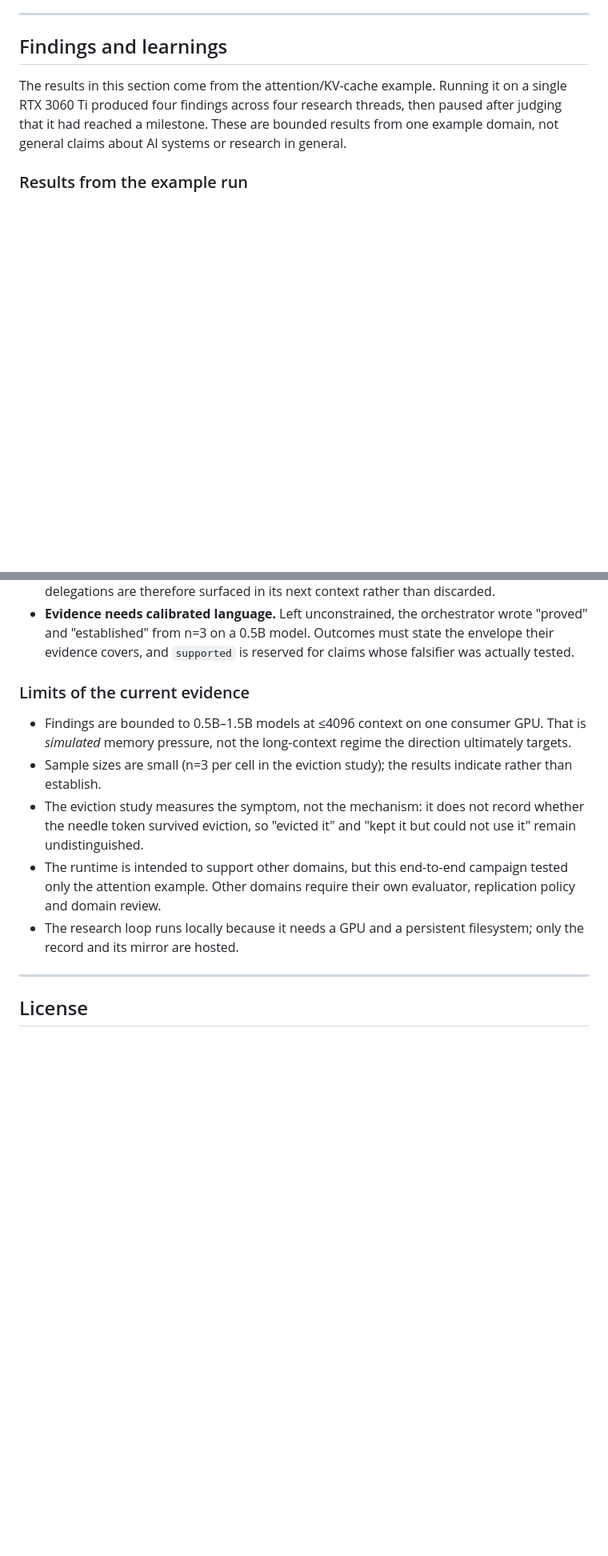
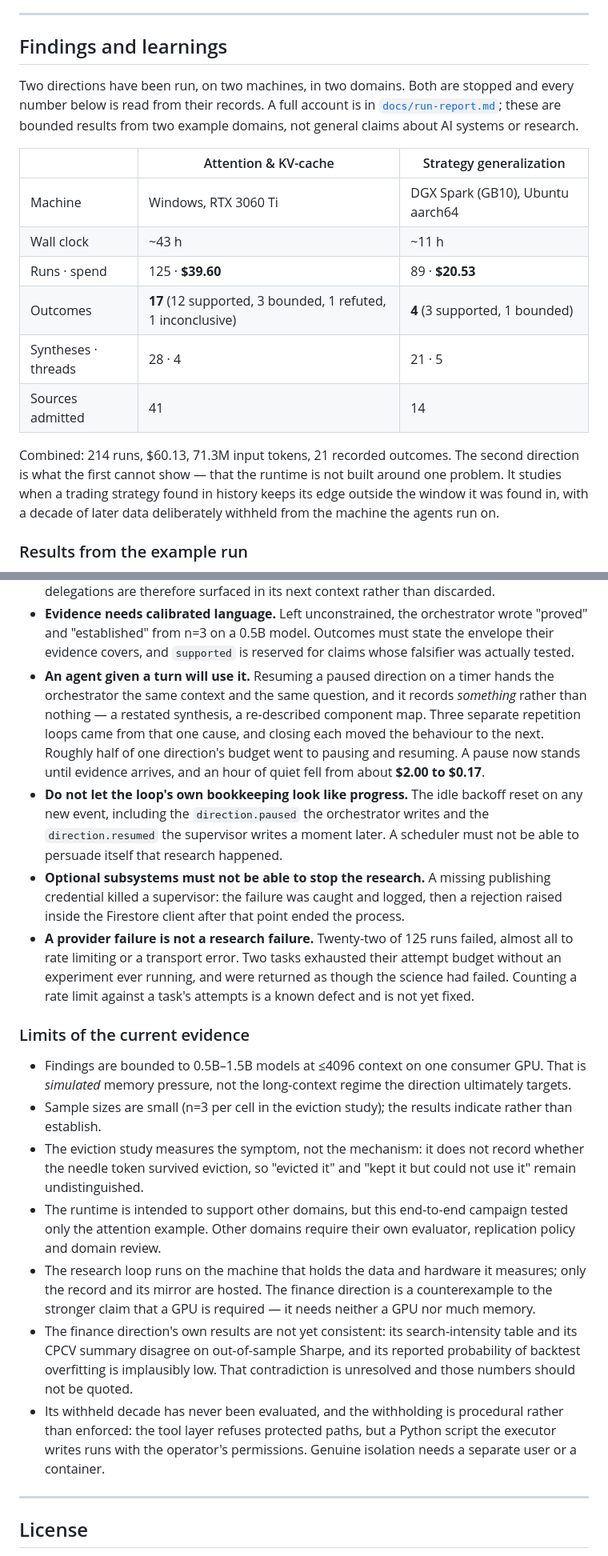
Before and after one commit to iamyanbo/CURI, a Markdown page: README.md, 2 parts joined by grey strips. Shown at 80% size. GitHub-like rendering; blank space fills up the shorter version.

```diff
--- a/README.md
+++ b/README.md
@@ -429,10 +429,23 @@ enforce this.
 
 ## Findings and learnings
 
-The results in this section come from the attention/KV-cache example. Running it on a single RTX
-3060 Ti produced four findings across four research threads, then paused after judging that it had
-reached a milestone. These are bounded results from one example domain, not general claims about
-AI systems or research in general.
+Two directions have been run, on two machines, in two domains. Both are stopped and every number
+below is read from their records. A full account is in [`docs/run-report.md`](docs/run-report.md);
+these are bounded results from two example domains, not general claims about AI systems or research.
+
+| | Attention & KV-cache | Strategy generalization |
+|---|---|---|
+| Machine | Windows, RTX 3060 Ti | DGX Spark (GB10), Ubuntu aarch64 |
+| Wall clock | ~43 h | ~11 h |
+| Runs · spend | 125 · **$39.60** | 89 · **$20.53** |
+| Outcomes | **17** (12 supported, 3 bounded, 1 refuted, 1 inconclusive) | **4** (3 supported, 1 bounded) |
+| Syntheses · threads | 28 · 4 | 21 · 5 |
+| Sources admitted | 41 | 14 |
+
+Combined: 214 runs, $60.13, 71.3M input tokens, 21 recorded outcomes. The second direction is what
+the first cannot show — that the runtime is not built around one problem. It studies when a trading
+strategy found in history keeps its edge outside the window it was found in, with a decade of later
+data deliberately withheld from the machine the agents run on.
 
 ### Results from the example run
 
@@ -497,6 +531,23 @@ already in the literature remains an open question about scale.
 - **Evidence needs calibrated language.** Left unconstrained, the orchestrator wrote "proved" and
   "established" from n=3 on a 0.5B model. Outcomes must state the envelope their evidence covers,
   and `supported` is reserved for claims whose falsifier was actually tested.
+- **An agent given a turn will use it.** Resuming a paused direction on a timer hands the
+  orchestrator the same context and the same question, and it records *something* rather than
+  nothing — a restated synthesis, a re-described component map. Three separate repetition loops
+  came from that one cause, and closing each moved the behaviour to the next. Roughly half of one
+  direction's budget went to pausing and resuming. A pause now stands until evidence arrives, and
+  an hour of quiet fell from about **$2.00 to $0.17**.
+- **Do not let the loop's own bookkeeping look like progress.** The idle backoff reset on any new
+  event, including the `direction.paused` the orchestrator writes and the `direction.resumed` the
+  supervisor writes a moment later. A scheduler must not be able to persuade itself that research
+  happened.
+- **Optional subsystems must not be able to stop the research.** A missing publishing credential
+  killed a supervisor: the failure was caught and logged, then a rejection raised inside the
+  Firestore client after that point ended the process.
+- **A provider failure is not a research failure.** Twenty-two of 125 runs failed, almost all to
+  rate limiting or a transport error. Two tasks exhausted their attempt budget without an
+  experiment ever running, and were returned as though the science had failed. Counting a rate
+  limit against a task's attempts is a known defect and is not yet fixed.
 
 ### Limits of the current evidence
 
@@ -509,8 +560,16 @@ already in the literature remains an open question about scale.
   undistinguished.
 - The runtime is intended to support other domains, but this end-to-end campaign tested only the
   attention example. Other domains require their own evaluator, replication policy and domain review.
-- The research loop runs locally because it needs a GPU and a persistent filesystem; only the
-  record and its mirror are hosted.
+- The research loop runs on the machine that holds the data and hardware it measures; only the
+  record and its mirror are hosted. The finance direction is a counterexample to the stronger claim
+  that a GPU is required — it needs neither a GPU nor much memory.
+- The finance direction's own results are not yet consistent: its search-intensity table and its
+  CPCV summary disagree on out-of-sample Sharpe, and its reported probability of backtest
+  overfitting is implausibly low. That contradiction is unresolved and those numbers should not be
+  quoted.
+- Its withheld decade has never been evaluated, and the withholding is procedural rather than
+  enforced: the tool layer refuses protected paths, but a Python script the executor writes runs
+  with the operator's permissions. Genuine isolation needs a separate user or a container.
 
 ---
 
```
Also changed, not shown: other parts of README.md (+21 -0 lines), docs/run-report.md (added, +146 -0 lines).
